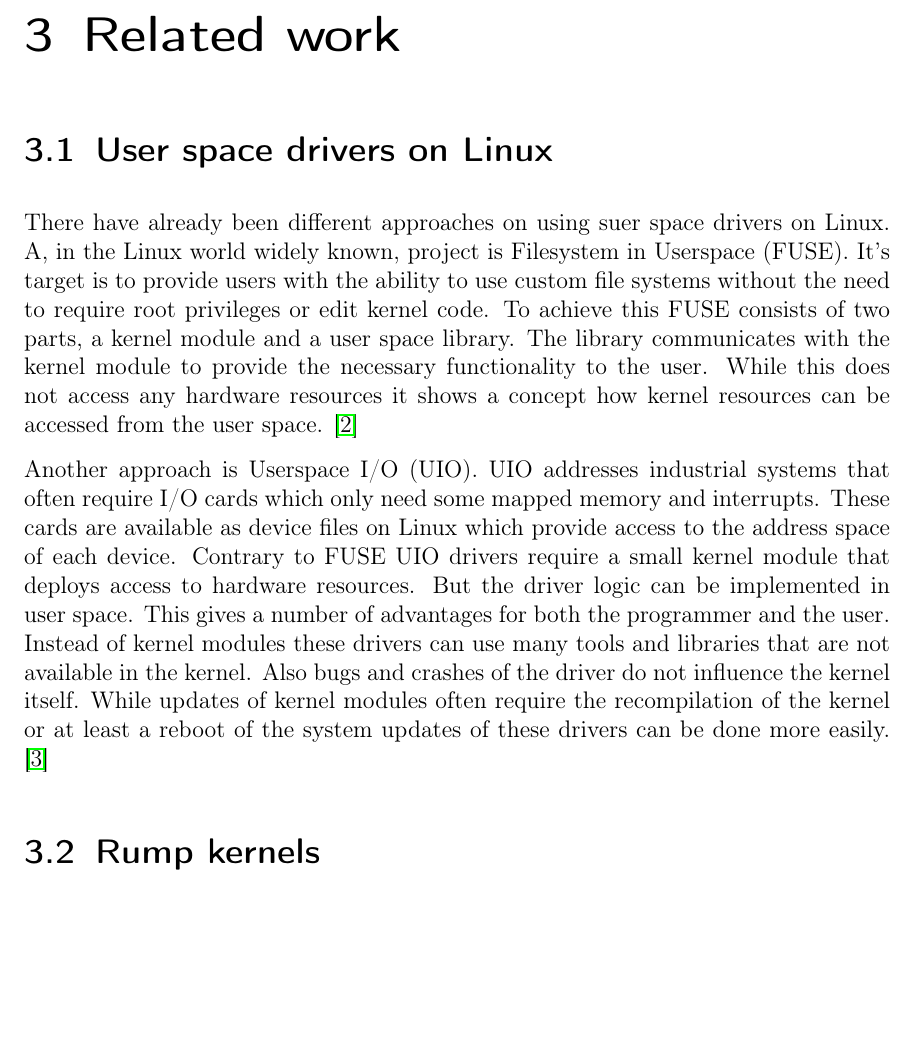
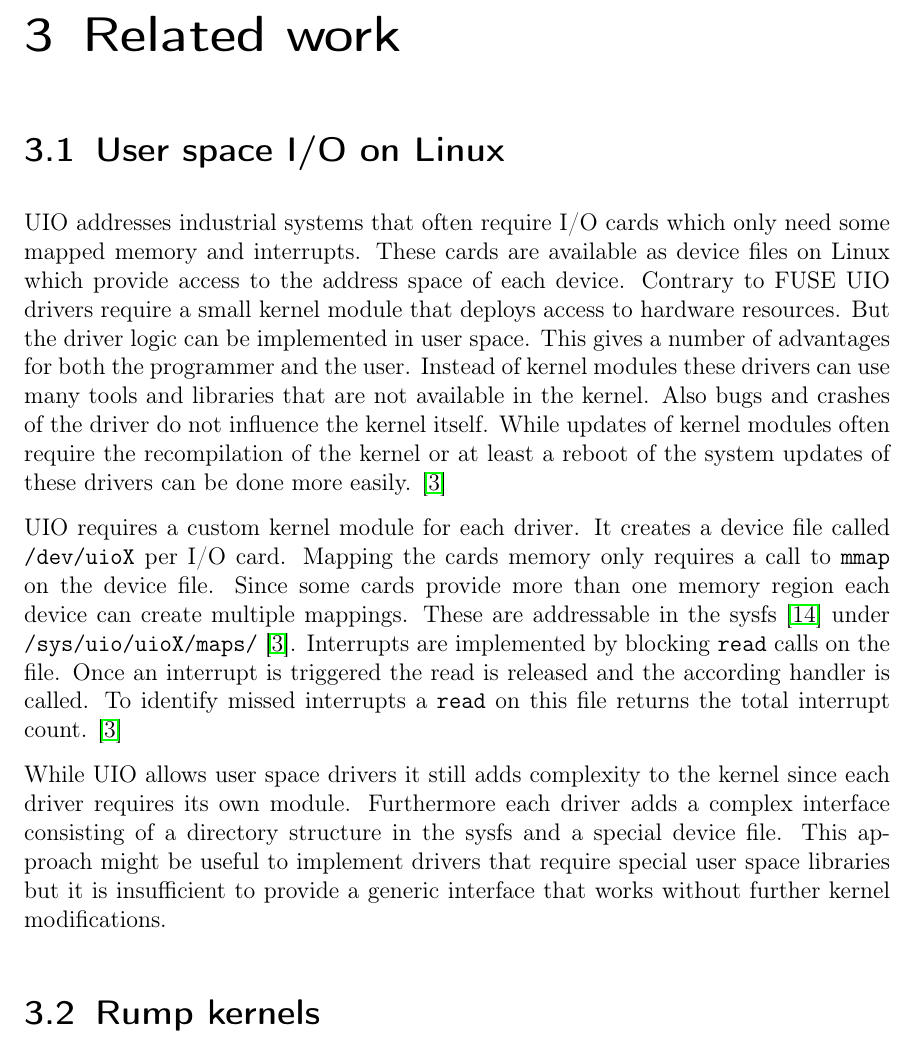
Before and after one commit to jklmnn/base-linux-hw, a LaTeX thesis (doc/thesis.tex): part of page 13 of 41, cut so that both start at the same text, the shorter picture padded with empty space. Compiled offline with pdfLaTeX; a LaTeX package or settings file that is missing is left out.

Commit message:
improve uio section

```diff
--- a/doc/thesis.tex
+++ b/doc/thesis.tex
@@ -295,16 +295,8 @@ DIV=11,
 
 	\chapter{Related work}
 
-		\section{User space drivers on Linux}
+		\section{User space I/O on Linux}
 
-		There have already been different approaches on using suer space drivers on Linux.
-		A, in the Linux world widely known, project is Filesystem in Userspace (FUSE).
-		It's target is to provide users with the ability to use custom file systems without the need to require root privileges or edit kernel code.
-		To achieve this FUSE consists of two parts, a kernel module and a user space library.
-		The library communicates with the kernel module to provide the necessary functionality to the user.
-		While this does not access any hardware resources it shows a concept how kernel resources can be accessed from the user space. \citep{fuse}
-
-		Another approach is Userspace I/O (UIO).
 		UIO addresses industrial systems that often require I/O cards which only need some mapped memory and interrupts.
 		These cards are available as device files on Linux which provide access to the address space of each device.
 		Contrary to FUSE UIO drivers require a small kernel module that deploys access to hardware resources.
@@ -313,6 +305,19 @@ DIV=11,
 		Instead of kernel modules these drivers can use many tools and libraries that are not available in the kernel.
 		Also bugs and crashes of the driver do not influence the kernel itself.
 		While updates of kernel modules often require the recompilation of the kernel or at least a reboot of the system updates of these drivers can be done more easily. \citep{uio}
+
+		UIO requires a custom kernel module for each driver.
+		It creates a device file called \texttt{/dev/uioX} per I/O card.
+		Mapping the cards memory only requires a call to \texttt{mmap} on the device file.
+		Since some cards provide more than one memory region each device can create multiple mappings.
+		These are addressable in the sysfs \citep{sysfs} under \texttt{/sys/uio/uioX/maps/} \citep{uio}.
+		Interrupts are implemented by blocking \texttt{read} calls on the file.
+		Once an interrupt is triggered the read is released and the according handler is called.
+		To identify missed interrupts a \texttt{read} on this file returns the total interrupt count. \citep{uio}
+
+		While UIO allows user space drivers it still adds complexity to the kernel since each driver requires its own module.
+		Furthermore each driver adds a complex interface consisting of a directory structure in the sysfs and a special device file.
+		This approach might be useful to implement drivers that require special user space libraries but it is insufficient to provide a generic interface that works without further kernel modifications.
 
 		\section{Rump kernels}
 
```
Also changed, not shown: doc/thesis.tex (1 more changed lines).
